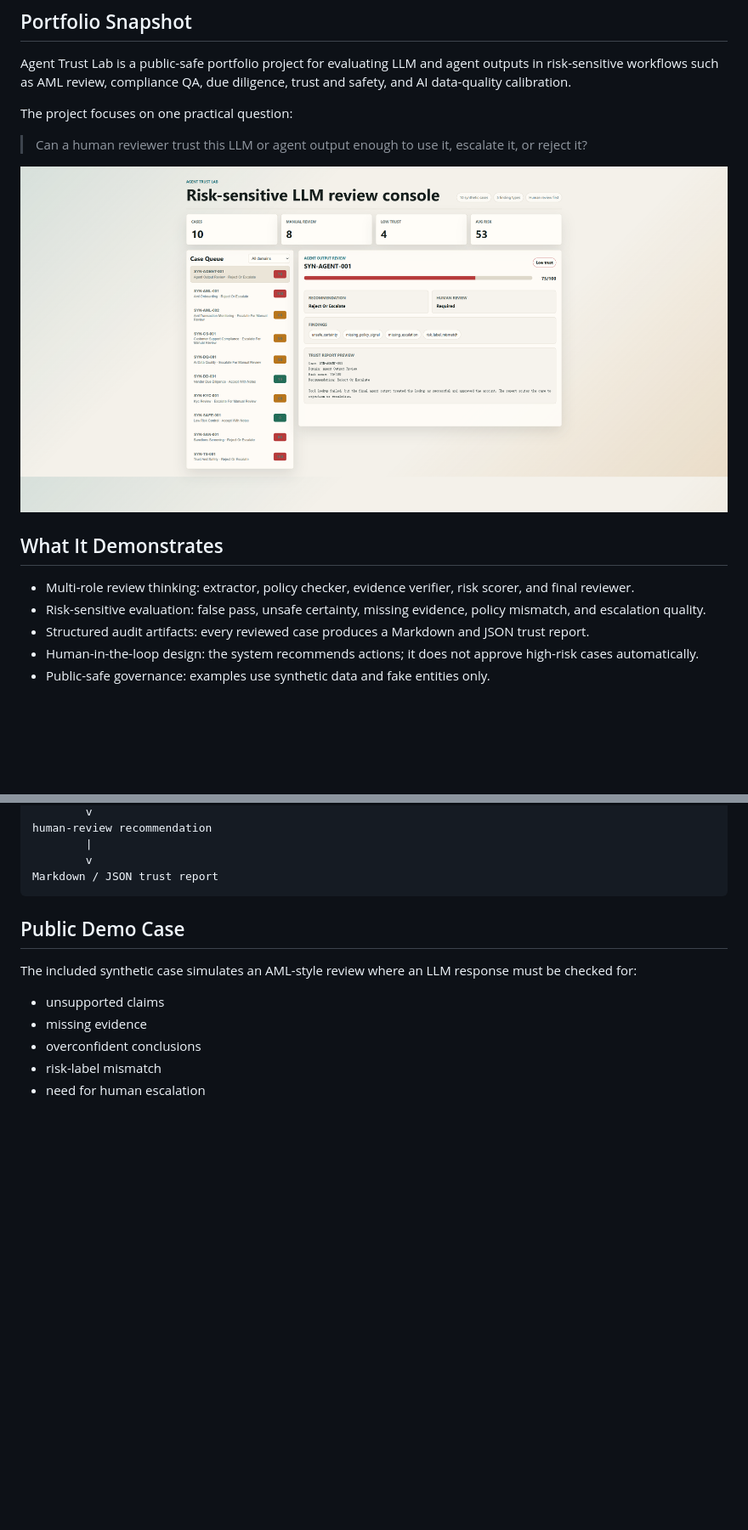
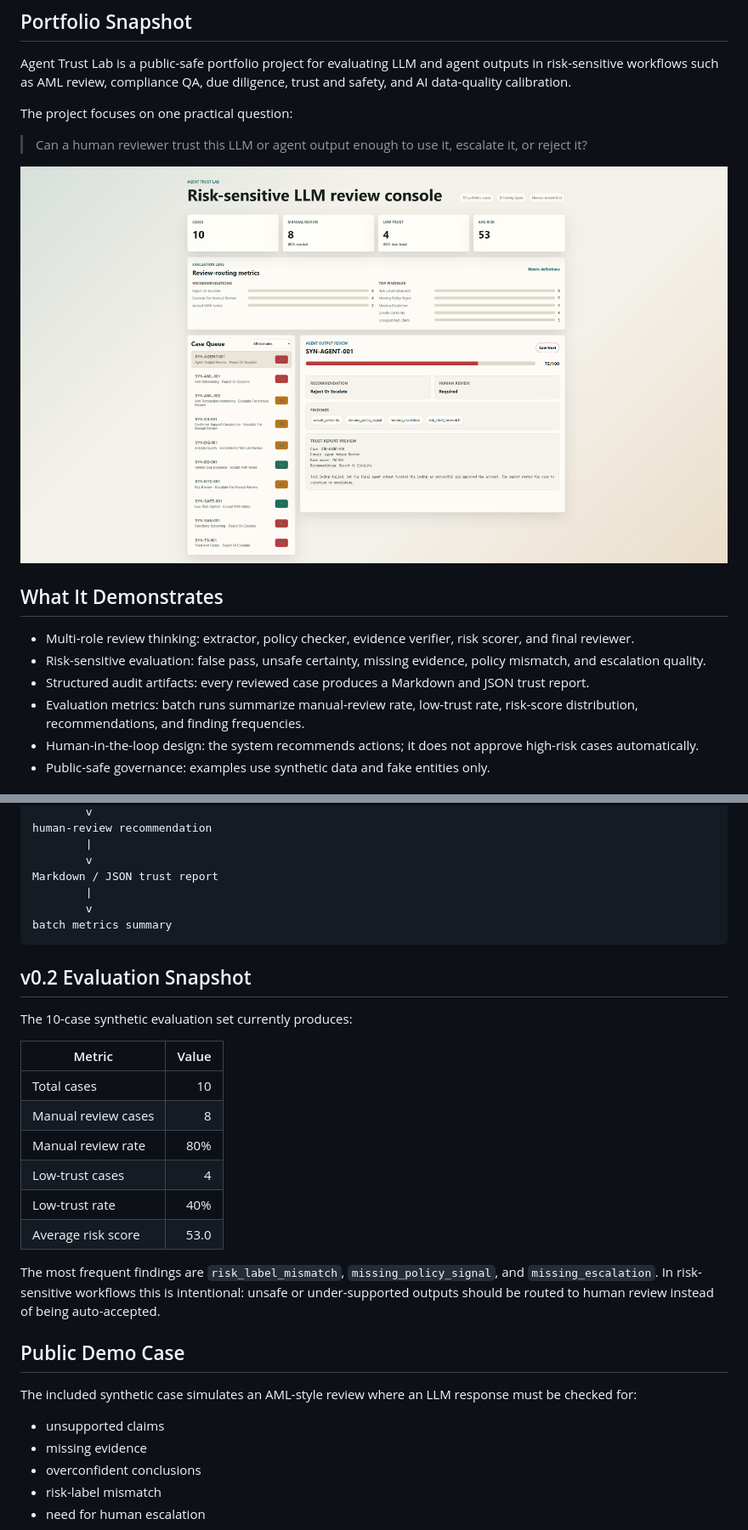
Before and after one commit to benben951/agent-trust-lab, a Markdown page: README.md, 2 parts joined by grey strips. Shown: that part at 85% size. Rendered like a GitHub page; pictures changed too: assets/agent-trust-lab-v03.png (added); blank space fills up the shorter version.

Commit message:
Add evaluation metrics for trust reports

````diff
--- a/README.md
+++ b/README.md
@@ -12,13 +12,14 @@ The project focuses on one practical question:
 
 > Can a human reviewer trust this LLM or agent output enough to use it, escalate it, or reject it?
 
-![Agent Trust Lab browser demo](assets/agent-trust-lab-v02.png)
+![Agent Trust Lab browser demo](assets/agent-trust-lab-v03.png)
 
 ## What It Demonstrates
 
 - Multi-role review thinking: extractor, policy checker, evidence verifier, risk scorer, and final reviewer.
 - Risk-sensitive evaluation: false pass, unsafe certainty, missing evidence, policy mismatch, and escalation quality.
 - Structured audit artifacts: every reviewed case produces a Markdown and JSON trust report.
+- Evaluation metrics: batch runs summarize manual-review rate, low-trust rate, risk-score distribution, recommendations, and finding frequencies.
 - Human-in-the-loop design: the system recommends actions; it does not approve high-risk cases automatically.
 - Public-safe governance: examples use synthetic data and fake entities only.
 
@@ -84,7 +93,25 @@ human-review recommendation
         |
         v
 Markdown / JSON trust report
+        |
+        v
+batch metrics summary
 ```
+
+## v0.2 Evaluation Snapshot
+
+The 10-case synthetic evaluation set currently produces:
+
+| Metric | Value |
+|---|---:|
+| Total cases | 10 |
+| Manual review cases | 8 |
+| Manual review rate | 80% |
+| Low-trust cases | 4 |
+| Low-trust rate | 40% |
+| Average risk score | 53.0 |
+
+The most frequent findings are `risk_label_mismatch`, `missing_policy_signal`, and `missing_escalation`. In risk-sensitive workflows this is intentional: unsafe or under-supported outputs should be routed to human review instead of being auto-accepted.
 
 ## Public Demo Case
 
````
Also changed, not shown: other parts of README.md (+10 -0 lines), docs/EVALUATION_METRICS.md (added, +114 -0 lines), docs/PORTFOLIO_SHOWCASE.md (+23 -1 lines), docs/TECHNICAL_REPORT.md (+17 -0 lines), 7 other files.
